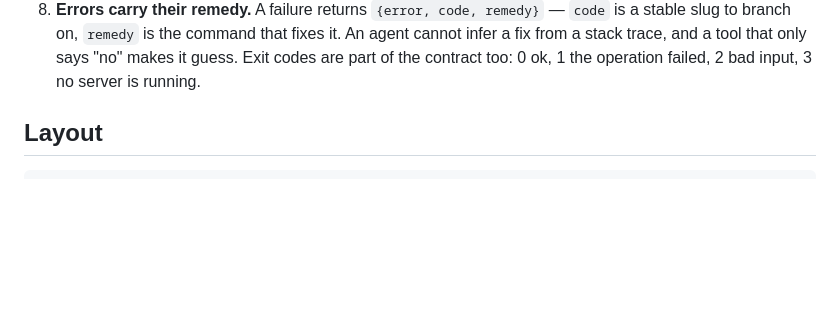
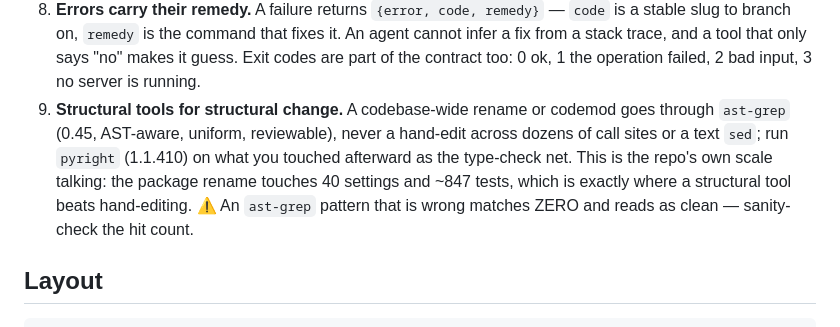
Before and after one commit to JuanjoFuchs/command-bridge, a Markdown page: AGENTS.md, the part around the change. GitHub-like rendering; blank space fills up the shorter version.

Commit message:
Make structural tooling a standing convention, not just a task row
JJ, by voice: the ast-grep/pyright usage "is part of the principles." Added
Conventions #9 — "Structural tools for structural change": a codebase-wide
rename/codemod goes through ast-grep (AST-aware, reviewable), never a hand-edit
across dozens of call sites or a text sed, with pyright as the type-check net
afterward; grounded in this repo's own scale (the rename touches 40 settings +
~847 tests) and carrying the ast-grep zero-match gotcha. Complements the two
task-table rows added earlier and the spec 001 TC4.

Prompt: "Yes, I think this is part of the principles and also it warrants
        updating the spec." (voice-dictated; turn 4543 of the gitignored dev
        session log.)

Co-Authored-By: Claude Opus 4.8 <noreply@anthropic.com>

```diff
--- a/AGENTS.md
+++ b/AGENTS.md
@@ -91,6 +91,12 @@ judgment in the agent is what makes the assistant *yours* rather than a generic
    slug to branch on, `remedy` is the command that fixes it. An agent cannot infer a fix from a
    stack trace, and a tool that only says "no" makes it guess. Exit codes are part of the
    contract too: 0 ok, 1 the operation failed, 2 bad input, 3 no server is running.
+9. **Structural tools for structural change.** A codebase-wide rename or codemod goes through
+   `ast-grep` (0.45, AST-aware, uniform, reviewable), never a hand-edit across dozens of call sites
+   or a text `sed`; run `pyright` (1.1.410) on what you touched afterward as the type-check net. This
+   is the repo's own scale talking: the package rename touches 40 settings and ~847 tests, which is
+   exactly where a structural tool beats hand-editing. ⚠ An `ast-grep` pattern that is wrong matches
+   ZERO and reads as clean — sanity-check the hit count.
 
 ## Layout
 
```
